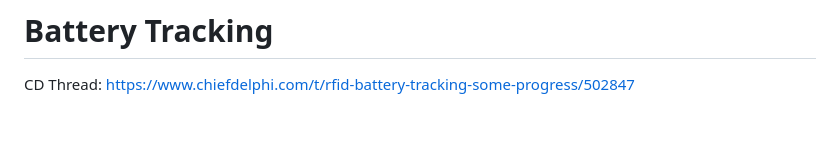
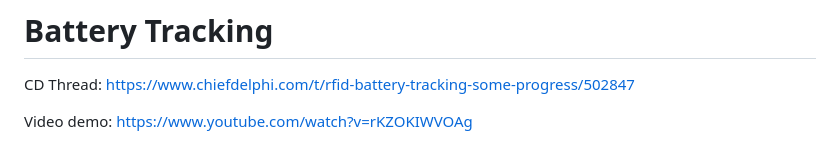
Before and after one commit to sikaxn/FRC-Custom-CAN-Sensor, a Markdown page: Arduino/Battery_Tracking/readme.md, the part around the change. Rendered like a GitHub page; blank space fills up the shorter version.

```diff
--- a/Arduino/Battery_Tracking/readme.md
+++ b/Arduino/Battery_Tracking/readme.md
@@ -1,6 +1,8 @@
 # Battery Tracking
 
 CD Thread: https://www.chiefdelphi.com/t/rfid-battery-tracking-some-progress/502847
+
+Video demo: https://www.youtube.com/watch?v=rKZOKIWVOAg
 
 ![](../../img/batterytrax.JPG)
 
```
